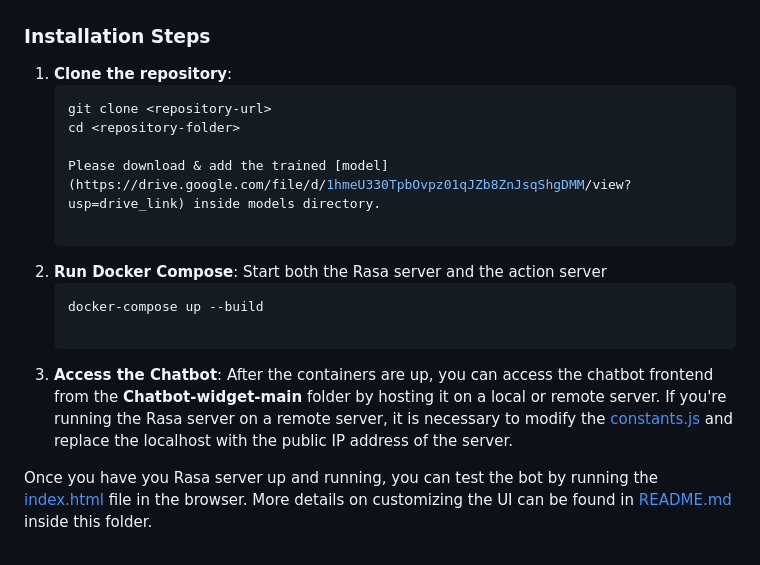
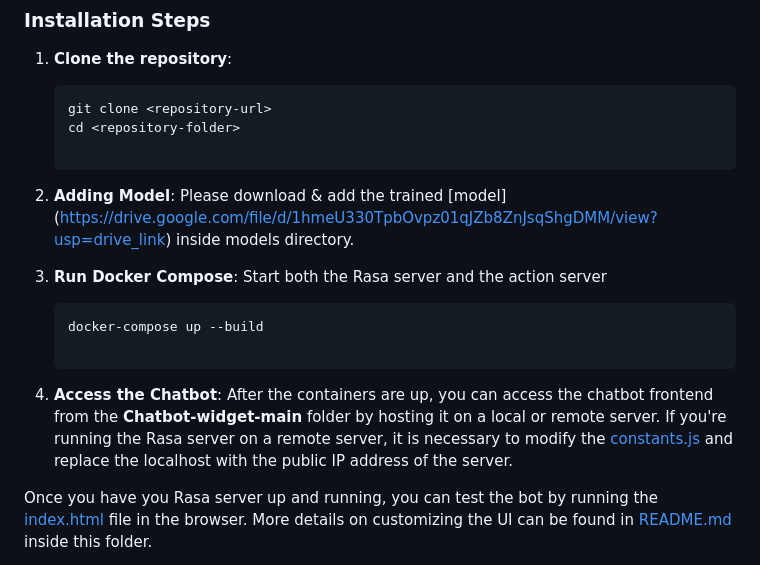
Before and after one commit to sss3sp/testbox_chatbot, a Markdown page: README.md, the part around the change. GitHub-like rendering.

````diff
--- a/README.md
+++ b/README.md
@@ -37,13 +37,13 @@ This repository contains a complete Rasa chatbot project, including Docker confi
    git clone <repository-url>
    cd <repository-folder>
 
-   Please download & add the trained [model]   (https://drive.google.com/file/d/1hmeU330TpbOvpz01qJZb8ZnJsqShgDMM/view?usp=drive_link) inside models directory.
+2. **Adding Model**: Please download & add the trained [model]   (https://drive.google.com/file/d/1hmeU330TpbOvpz01qJZb8ZnJsqShgDMM/view?usp=drive_link) inside models directory.
 
-2. **Run Docker Compose**: Start both the Rasa server and the action server
+3. **Run Docker Compose**: Start both the Rasa server and the action server
    ```bash
    docker-compose up --build
 
-3. **Access the Chatbot**: After the containers are up, you can access the chatbot frontend from the **Chatbot-widget-main** folder by hosting it on a local or remote server. If you're running the Rasa server on a remote server, it is necessary to modify the [constants.js](Chatbot-Widget-main/static/js/constants.js) and replace the localhost with the public IP address of the server.
+4. **Access the Chatbot**: After the containers are up, you can access the chatbot frontend from the **Chatbot-widget-main** folder by hosting it on a local or remote server. If you're running the Rasa server on a remote server, it is necessary to modify the [constants.js](Chatbot-Widget-main/static/js/constants.js) and replace the localhost with the public IP address of the server.
 
 Once you have you Rasa server up and running, you can test the bot by running the [index.html](Chatbot-Widget-main/index.html) file in the browser. More details on customizing the UI can be found in [README.md](Chatbot-Widget-main/static/js/constants.js) inside this folder.
 
````
